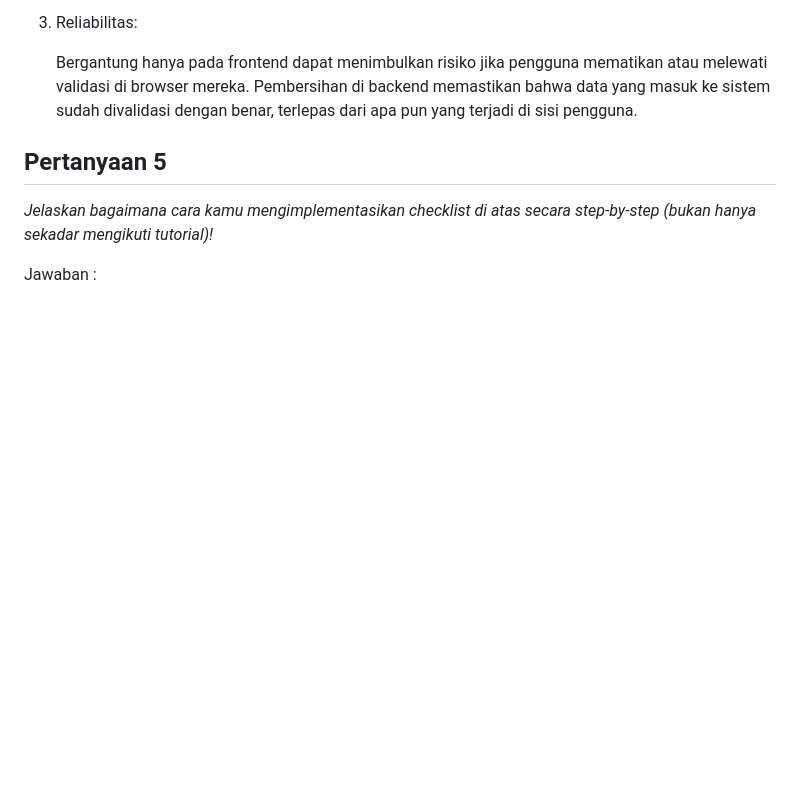
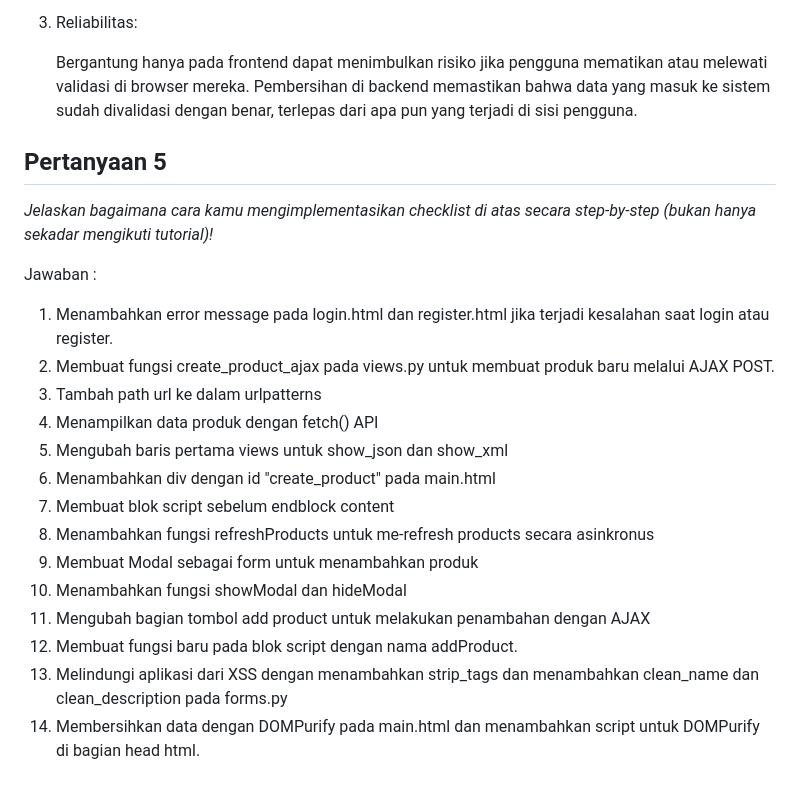
Before and after one commit to nairafiany/nai-express, a Markdown page: README.md, the part around the change. Rendered like a GitHub page; blank space fills up the shorter version.

Commit message:
Menyelesaikan tugas individu

```diff
--- a/README.md
+++ b/README.md
@@ -852,3 +852,19 @@ Jawaban :
 _Jelaskan bagaimana cara kamu mengimplementasikan checklist di atas secara step-by-step (bukan hanya sekadar mengikuti tutorial)!_
 
 Jawaban :
+
+
+1. Menambahkan error message pada login.html dan register.html jika terjadi kesalahan saat login atau register.
+2. Membuat fungsi create_product_ajax pada views.py untuk membuat produk baru melalui AJAX POST.
+3. Tambah path url ke dalam urlpatterns
+4. Menampilkan data produk dengan fetch() API
+5. Mengubah baris pertama views untuk show_json dan show_xml
+6. Menambahkan div dengan id "create_product" pada main.html
+7. Membuat blok script sebelum endblock content
+8. Menambahkan fungsi refreshProducts untuk me-refresh products secara asinkronus
+9. Membuat Modal sebagai form untuk menambahkan produk
+10. Menambahkan fungsi showModal dan hideModal
+11. Mengubah bagian tombol add product untuk melakukan penambahan dengan AJAX
+12. Membuat fungsi baru pada blok script dengan nama addProduct.
+13. Melindungi aplikasi dari XSS dengan menambahkan strip_tags dan menambahkan clean_name dan clean_description pada forms.py
+14. Membersihkan data dengan DOMPurify pada main.html dan menambahkan script untuk DOMPurify di bagian head html.
```
